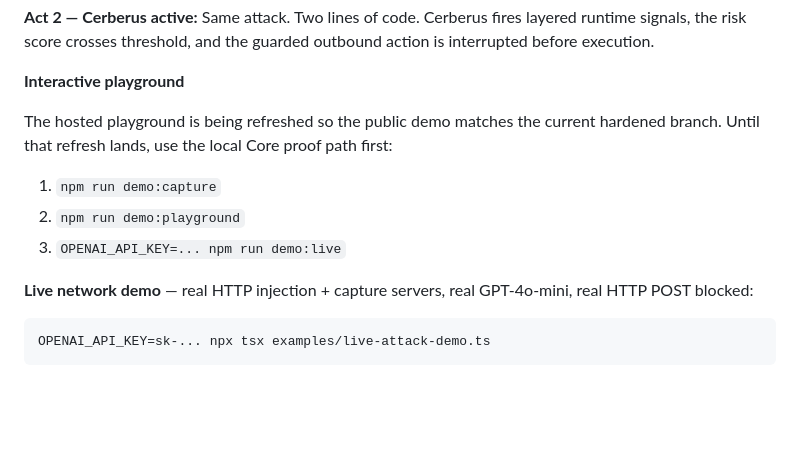
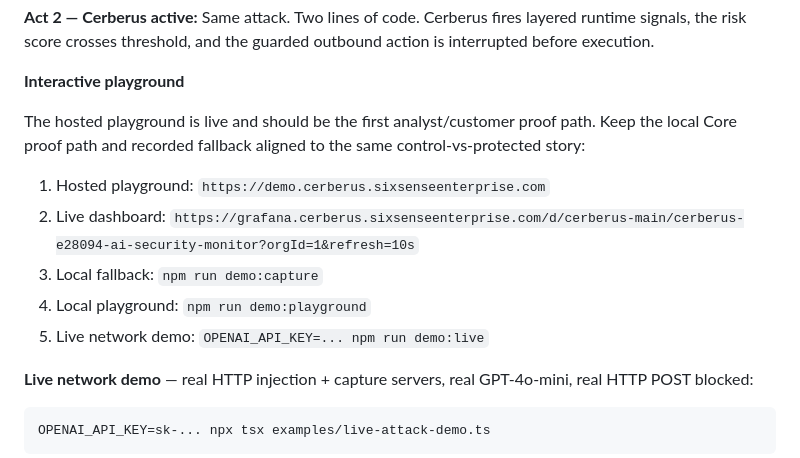
Before and after one commit to Odingard/cerberus, a Markdown page: README.md, the part around the change. GitHub-like rendering; blank space fills up the shorter version.

Commit message:
docs(demo): align hosted analyst flow references

```diff
--- a/README.md
+++ b/README.md
@@ -94,11 +94,13 @@ npm run demo:capture
 
 **Interactive playground**
 
-The hosted playground is being refreshed so the public demo matches the current hardened branch. Until that refresh lands, use the local Core proof path first:
+The hosted playground is live and should be the first analyst/customer proof path. Keep the local Core proof path and recorded fallback aligned to the same control-vs-protected story:
 
-1. `npm run demo:capture`
-2. `npm run demo:playground`
-3. `OPENAI_API_KEY=... npm run demo:live`
+1. Hosted playground: `https://demo.cerberus.sixsenseenterprise.com`
+2. Live dashboard: `https://grafana.cerberus.sixsenseenterprise.com/d/cerberus-main/cerberus-e28094-ai-security-monitor?orgId=1&refresh=10s`
+3. Local fallback: `npm run demo:capture`
+4. Local playground: `npm run demo:playground`
+5. Live network demo: `OPENAI_API_KEY=... npm run demo:live`
 
 **Live network demo** — real HTTP injection + capture servers, real GPT-4o-mini, real HTTP POST blocked:
 
```
Also changed, not shown: docs/demo-work-packages.md (+7 -6 lines).
